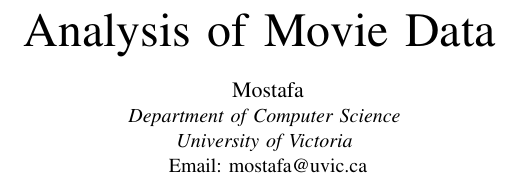
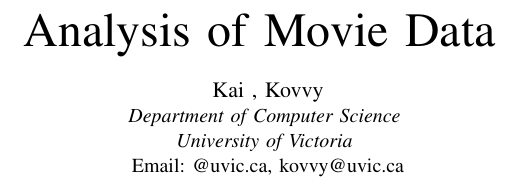
Before and after one commit to chengkaiyang2025/analysis_of_movie_data, a LaTeX paper (report/report.tex): part of one column of the page, cut so that both start at the same text. Compiled offline with pdfLaTeX.

Commit message:
Update report.tex

```diff
--- a/report/report.tex
+++ b/report/report.tex
@@ -13,10 +13,10 @@
 \title{Analysis of Movie Data \vspace{-2mm}}
 
 \author{
-\IEEEauthorblockN{Mostafa}
+\IEEEauthorblockN{Kai , Kovvy}
 \IEEEauthorblockA{\textit{Department of Computer Science} \\
 \textit{University of Victoria} \\
-Email: mostafa@uvic.ca}
+Email: @uvic.ca, kovvy@uvic.ca}
 }
 
 \maketitle
```
